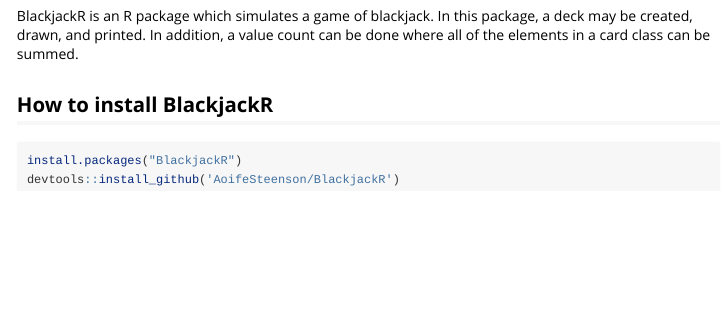
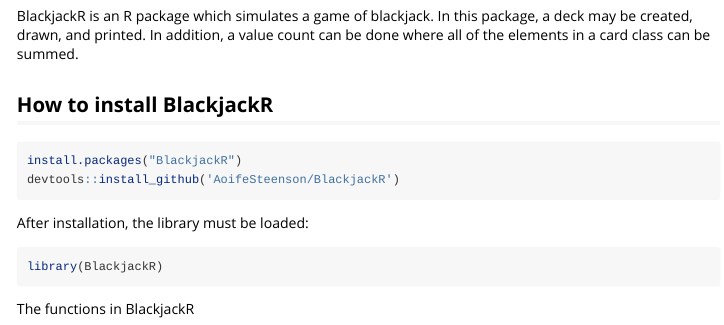
Before and after one commit to AoifeSteenson/BlackjackR, an R Markdown document (vignettes/BlackjackR.Rmd): the page in a window 1100 px wide, from 190 px down. Rendered offline with R 4.5, knitr and Pandoc, with nearby package versions.

Commit message:
Commit for vignette

````diff
--- a/vignettes/BlackjackR.Rmd
+++ b/vignettes/BlackjackR.Rmd
@@ -27,3 +27,10 @@ BlackjackR is an R package which simulates a game of blackjack. In this package,
 install.packages("BlackjackR")
 devtools::install_github('AoifeSteenson/BlackjackR')
 ```
+
+After installation, the library must be loaded:
+```{r, eval = FALSE}
+library(BlackjackR)
+```
+
+The functions in BlackjackR
````
